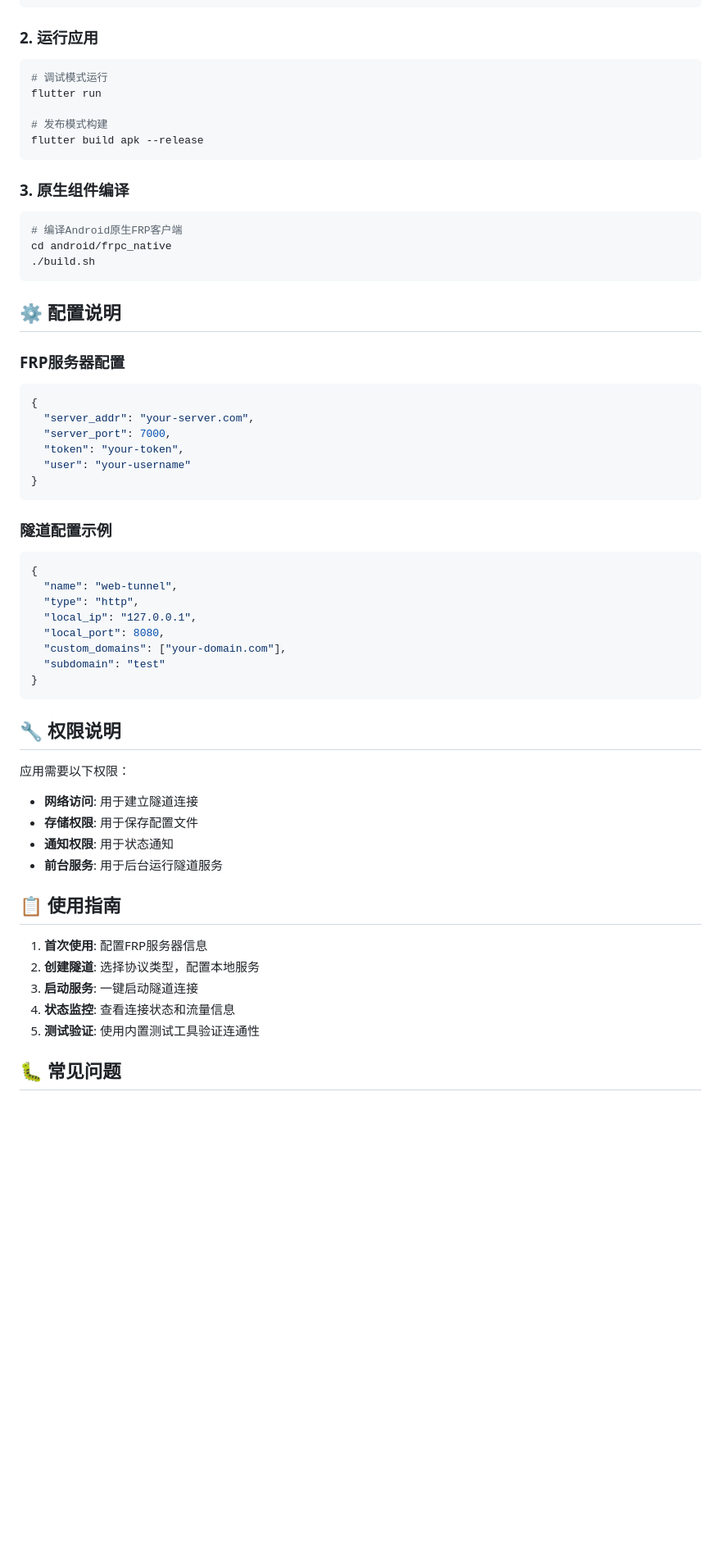
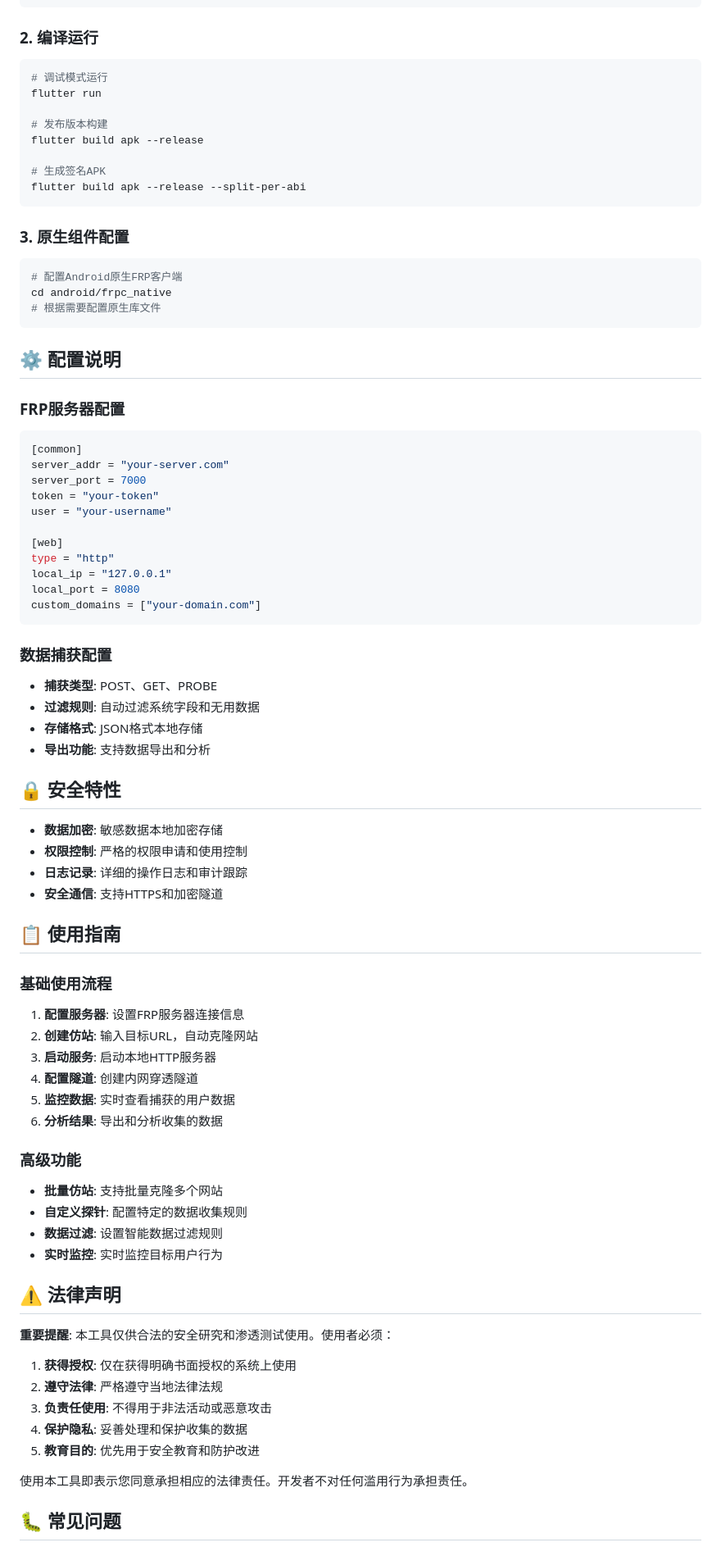
Before and after one commit to yiyihuohuo/fangzhan, a Markdown page: README.md, the part around the change printed below. Shown: that part at 82% size. Rendered like a GitHub page; blank space fills up the shorter version.

````diff
--- a/README.md
+++ b/README.md
@@ -109,61 +154,82 @@ flutter doctor
 flutter pub get
 ```
 
-### 2. 运行应用
+### 2. 编译运行
 ```bash
 # 调试模式运行
 flutter run
 
-# 发布模式构建
+# 发布版本构建
 flutter build apk --release
+
+# 生成签名APK
+flutter build apk --release --split-per-abi
 ```
 
-### 3. 原生组件编译
+### 3. 原生组件配置
 ```bash
-# 编译Android原生FRP客户端
+# 配置Android原生FRP客户端
 cd android/frpc_native
-./build.sh
+# 根据需要配置原生库文件
 ```
 
 ## ⚙️ 配置说明
 
 ### FRP服务器配置
-```json
-{
-  "server_addr": "your-server.com",
-  "server_port": 7000,
-  "token": "your-token",
-  "user": "your-username"
-}
+```toml
+[common]
+server_addr = "your-server.com"
+server_port = 7000
+token = "your-token"
+user = "your-username"
+
+[web]
+type = "http"
+local_ip = "127.0.0.1"
+local_port = 8080
+custom_domains = ["your-domain.com"]
 ```
 
-### 隧道配置示例
-```json
-{
-  "name": "web-tunnel",
-  "type": "http",
-  "local_ip": "127.0.0.1",
-  "local_port": 8080,
-  "custom_domains": ["your-domain.com"],
-  "subdomain": "test"
-}
-```
+### 数据捕获配置
+- **捕获类型**: POST、GET、PROBE
+- **过滤规则**: 自动过滤系统字段和无用数据
+- **存储格式**: JSON格式本地存储
+- **导出功能**: 支持数据导出和分析
 
-## 🔧 权限说明
+## 🔒 安全特性
 
-应用需要以下权限：
-- **网络访问**: 用于建立隧道连接
-- **存储权限**: 用于保存配置文件
-- **通知权限**: 用于状态通知
-- **前台服务**: 用于后台运行隧道服务
+- **数据加密**: 敏感数据本地加密存储
+- **权限控制**: 严格的权限申请和使用控制
+- **日志记录**: 详细的操作日志和审计跟踪
+- **安全通信**: 支持HTTPS和加密隧道
 
 ## 📋 使用指南
 
-1. **首次使用**: 配置FRP服务器信息
-2. **创建隧道**: 选择协议类型，配置本地服务
-3. **启动服务**: 一键启动隧道连接
-4. **状态监控**: 查看连接状态和流量信息
-5. **测试验证**: 使用内置测试工具验证连通性
+### 基础使用流程
+1. **配置服务器**: 设置FRP服务器连接信息
+2. **创建仿站**: 输入目标URL，自动克隆网站
+3. **启动服务**: 启动本地HTTP服务器
+4. **配置隧道**: 创建内网穿透隧道
+5. **监控数据**: 实时查看捕获的用户数据
+6. **分析结果**: 导出和分析收集的数据
+
+### 高级功能
+- **批量仿站**: 支持批量克隆多个网站
+- **自定义探针**: 配置特定的数据收集规则
+- **数据过滤**: 设置智能数据过滤规则
+- **实时监控**: 实时监控目标用户行为
+
+## ⚠️ 法律声明
+
+**重要提醒**: 本工具仅供合法的安全研究和渗透测试使用。使用者必须：
+
+1. **获得授权**: 仅在获得明确书面授权的系统上使用
+2. **遵守法律**: 严格遵守当地法律法规
+3. **负责任使用**: 不得用于非法活动或恶意攻击
+4. **保护隐私**: 妥善处理和保护收集的数据
+5. **教育目的**: 优先用于安全教育和防护改进
+
+使用本工具即表示您同意承担相应的法律责任。开发者不对任何滥用行为承担责任。
 
 ## 🐛 常见问题
 
````
Also changed, not shown: other parts of README.md (+135 -88 lines).
